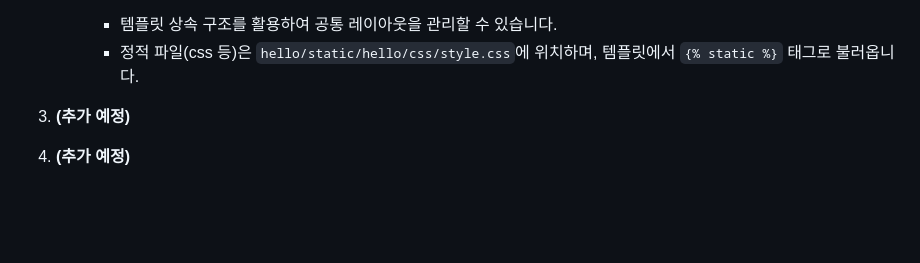
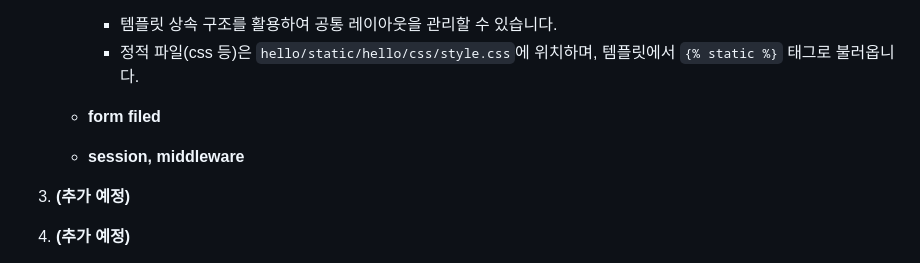
Before and after one commit to kimsjava/pythons, a Markdown page: README.md, the part around the change. GitHub-like rendering; blank space fills up the shorter version.

Commit message:
Chapter 1-2: Django環境設定

```diff
--- a/README.md
+++ b/README.md
@@ -89,6 +89,9 @@ django_app/
     - **템플릿 상속 및 정적 파일 사용**
         - 템플릿 상속 구조를 활용하여 공통 레이아웃을 관리할 수 있습니다.
         - 정적 파일(css 등)은 `hello/static/hello/css/style.css`에 위치하며, 템플릿에서 `{% static %}` 태그로 불러옵니다.
+    - **form filed**
+
+    - **session, middleware**
 
 3. **(추가 예정)**
 
```
